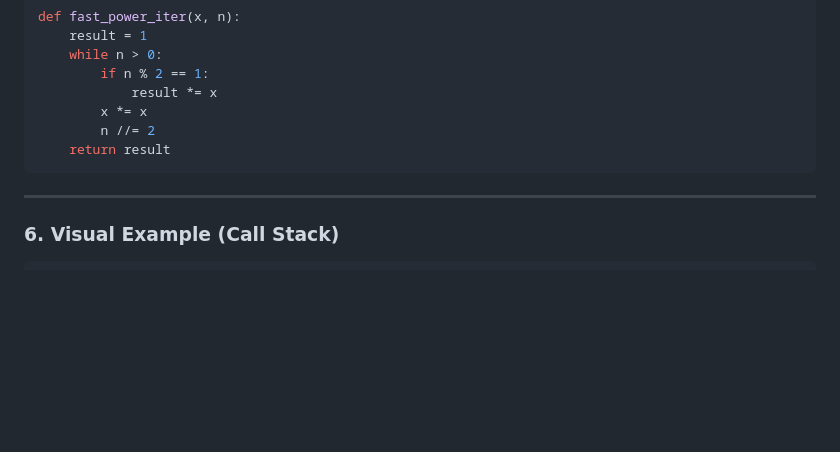
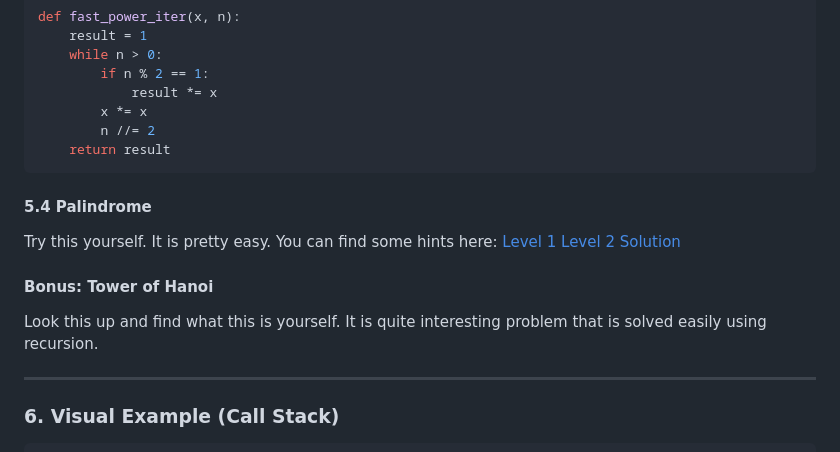
Before and after one commit to thisismalindu/my-website-blog, a Markdown page: src/recursion-in-python.md, the part around the change. Drawn GitHub-style; blank space fills up the shorter version.

Commit message:
blog: edit post content

````diff
--- a/src/recursion-in-python.md
+++ b/src/recursion-in-python.md
@@ -196,6 +196,17 @@ def fast_power_iter(x, n):
     return result
 ```
 
+#### 5.4 Palindrome
+
+Try this yourself. It is pretty easy. You can find some hints here:
+[Level 1](https://pastebin.com/kYzjDxVK)
+[Level 2](https://pastebin.com/X1YfXTDr)
+[Solution](https://pastebin.com/kQwR7MZp)
+
+#### Bonus: Tower of Hanoi
+
+Look this up and find what this is yourself. It is quite interesting problem that is solved easily using recursion.
+
 ---
 
 ### 6. Visual Example (Call Stack)
````
